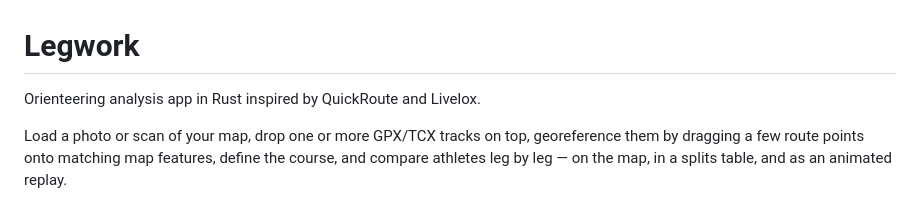
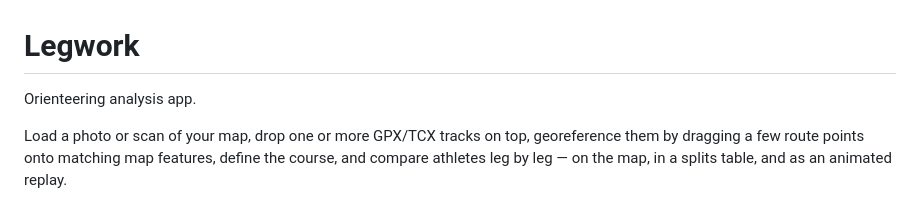
Before and after one commit to mrtntdr/legwork, a Markdown page: README.md, the part around the change. GitHub-like rendering.

Commit message:
Update README to clarify project purpose
Simplified project description in README.

```diff
--- a/README.md
+++ b/README.md
@@ -1,6 +1,6 @@
 # Legwork
 
-Orienteering analysis app in Rust inspired by QuickRoute and Livelox.
+Orienteering analysis app.
 
 Load a photo or scan of your map, drop one or more GPX/TCX tracks on top, georeference
 them by dragging a few route points onto matching map features, define the course, and
```
